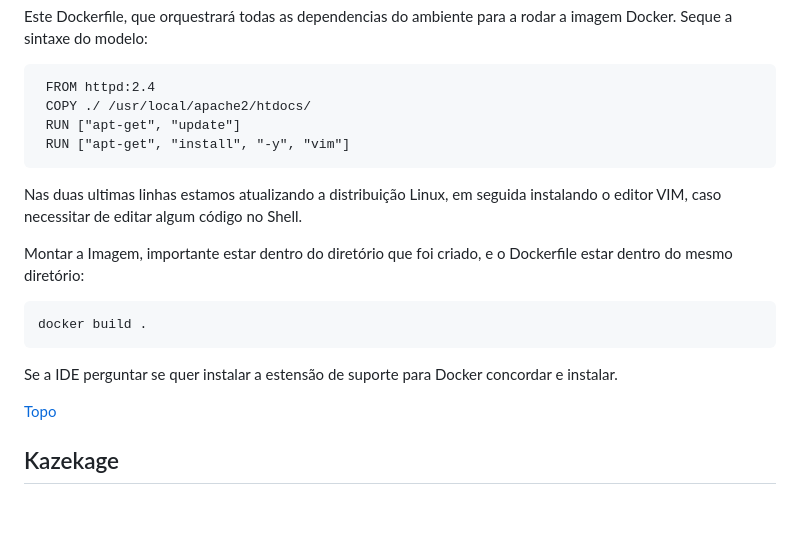
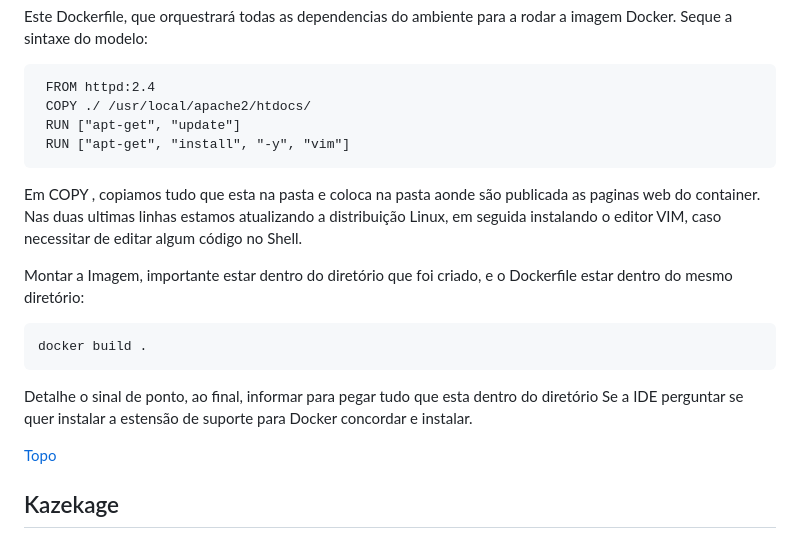
Before and after one commit to joseivangeraldo/html_css, a Markdown page: README.md, the part around the change. GitHub-like rendering; blank space fills up the shorter version.

````diff
--- a/README.md
+++ b/README.md
@@ -69,13 +69,16 @@ Seque a sintaxe do modelo:
  RUN ["apt-get", "update"]
  RUN ["apt-get", "install", "-y", "vim"]
  ```
+ Em COPY , copiamos tudo que esta na pasta e coloca na pasta aonde são publicada as paginas web do container.
  Nas duas ultimas linhas estamos atualizando a distribuição Linux, em seguida instalando o editor VIM, caso necessitar de editar algum código no Shell.
 
 Montar a Imagem, importante estar dentro do diretório que foi criado, e o Dockerfile estar dentro do mesmo diretório:
 ```
 docker build .
 ```
+Detalhe o sinal de ponto, ao final, informar para pegar tudo que esta dentro do diretório
 Se a IDE perguntar se quer instalar a estensão de suporte para Docker concordar e instalar.
+
 
 [Topo](#ancora)
 
````
